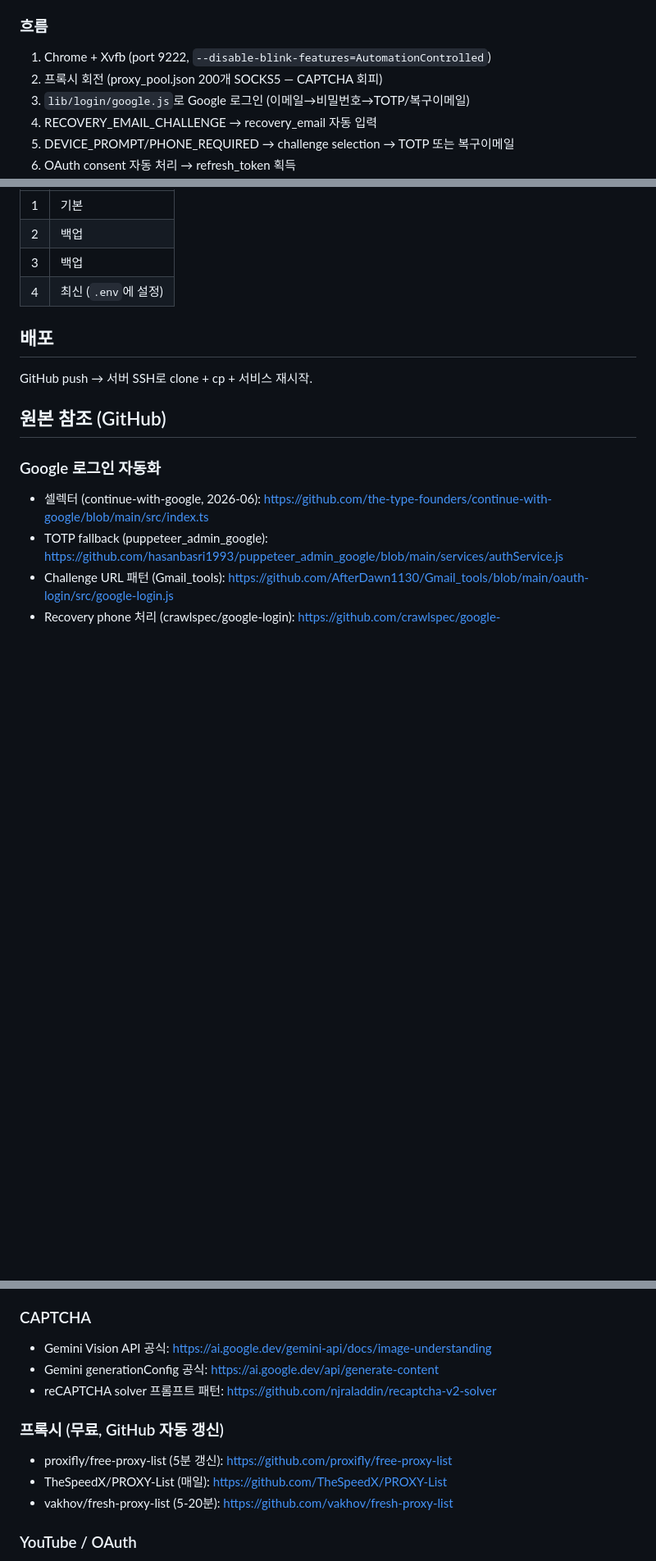
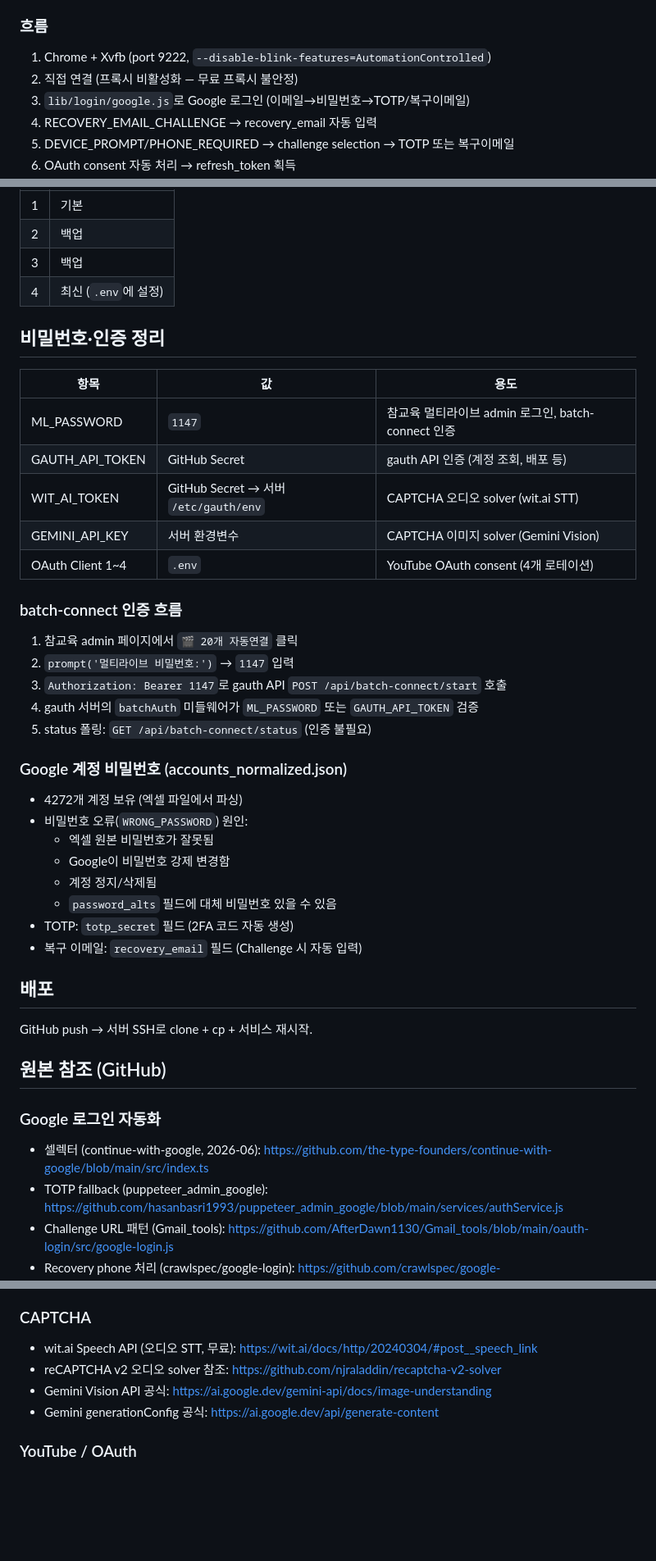
Before and after one commit to videowatchshow-ship-it/make, a Markdown page: README.md, 3 parts joined by grey strips. Shown at 82% size. Drawn GitHub-style; blank space fills up the shorter version.

Commit message:
update README: auth/password docs, remove proxy refs, mask IP

```diff
--- a/README.md
+++ b/README.md
@@ -58,7 +58,7 @@
 ### 흐름
 
 1. Chrome + Xvfb (port 9222, `--disable-blink-features=AutomationControlled`)
-2. 프록시 회전 (proxy_pool.json 200개 SOCKS5 — CAPTCHA 회피)
+2. 직접 연결 (프록시 비활성화 — 무료 프록시 불안정)
 3. `lib/login/google.js`로 Google 로그인 (이메일→비밀번호→TOTP/복구이메일)
 4. RECOVERY_EMAIL_CHALLENGE → recovery_email 자동 입력
 5. DEVICE_PROMPT/PHONE_REQUIRED → challenge selection → TOTP 또는 복구이메일
@@ -90,6 +90,35 @@
 | 3 | 백업 |
 | 4 | 최신 (`.env`에 설정) |
 
+## 비밀번호·인증 정리
+
+| 항목 | 값 | 용도 |
+|------|---|------|
+| ML_PASSWORD | `1147` | 참교육 멀티라이브 admin 로그인, batch-connect 인증 |
+| GAUTH_API_TOKEN | GitHub Secret | gauth API 인증 (계정 조회, 배포 등) |
+| WIT_AI_TOKEN | GitHub Secret → 서버 `/etc/gauth/env` | CAPTCHA 오디오 solver (wit.ai STT) |
+| GEMINI_API_KEY | 서버 환경변수 | CAPTCHA 이미지 solver (Gemini Vision) |
+| OAuth Client 1~4 | `.env` | YouTube OAuth consent (4개 로테이션) |
+
+### batch-connect 인증 흐름
+
+1. 참교육 admin 페이지에서 `🎬 20개 자동연결` 클릭
+2. `prompt('멀티라이브 비밀번호:')` → `1147` 입력
+3. `Authorization: Bearer 1147`로 gauth API `POST /api/batch-connect/start` 호출
+4. gauth 서버의 `batchAuth` 미들웨어가 `ML_PASSWORD` 또는 `GAUTH_API_TOKEN` 검증
+5. status 폴링: `GET /api/batch-connect/status` (인증 불필요)
+
+### Google 계정 비밀번호 (accounts_normalized.json)
+
+- 4272개 계정 보유 (엑셀 파일에서 파싱)
+- 비밀번호 오류(`WRONG_PASSWORD`) 원인:
+  - 엑셀 원본 비밀번호가 잘못됨
+  - Google이 비밀번호 강제 변경함
+  - 계정 정지/삭제됨
+  - `password_alts` 필드에 대체 비밀번호 있을 수 있음
+- TOTP: `totp_secret` 필드 (2FA 코드 자동 생성)
+- 복구 이메일: `recovery_email` 필드 (Challenge 시 자동 입력)
+
 ## 배포
 
 GitHub push → 서버 SSH로 clone + cp + 서비스 재시작.
@@ -110,14 +139,10 @@ GitHub push → 서버 SSH로 clone + cp + 서비스 재시작.
 - Puppeteer BrowserContext proxy: https://pptr.dev/api/puppeteer.browsercontextoptions
 
 ### CAPTCHA
+- wit.ai Speech API (오디오 STT, 무료): https://wit.ai/docs/http/20240304/#post__speech_link
+- reCAPTCHA v2 오디오 solver 참조: https://github.com/njraladdin/recaptcha-v2-solver
 - Gemini Vision API 공식: https://ai.google.dev/gemini-api/docs/image-understanding
 - Gemini generationConfig 공식: https://ai.google.dev/api/generate-content
-- reCAPTCHA solver 프롬프트 패턴: https://github.com/njraladdin/recaptcha-v2-solver
-
-### 프록시 (무료, GitHub 자동 갱신)
-- proxifly/free-proxy-list (5분 갱신): https://github.com/proxifly/free-proxy-list
-- TheSpeedX/PROXY-List (매일): https://github.com/TheSpeedX/PROXY-List
-- vakhov/fresh-proxy-list (5-20분): https://github.com/vakhov/fresh-proxy-list
 
 ### YouTube / OAuth
 - YouTube OAuth 공식: https://developers.google.com/identity/protocols/oauth2/web-server
```
Also changed, not shown: other parts of README.md (+4 -4 lines).
